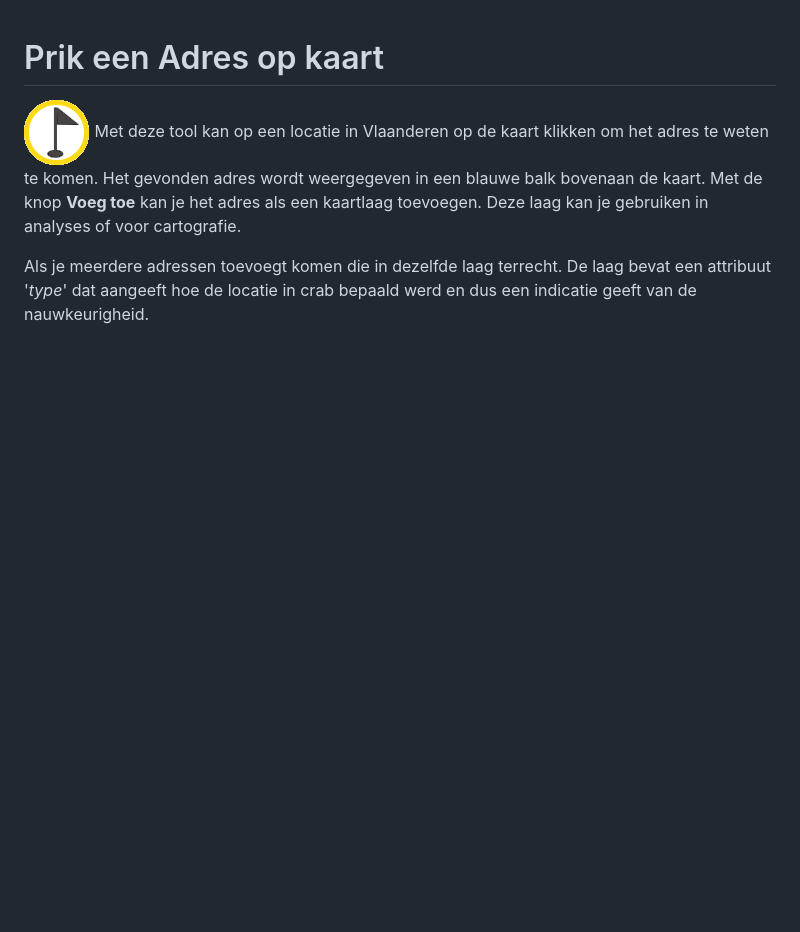
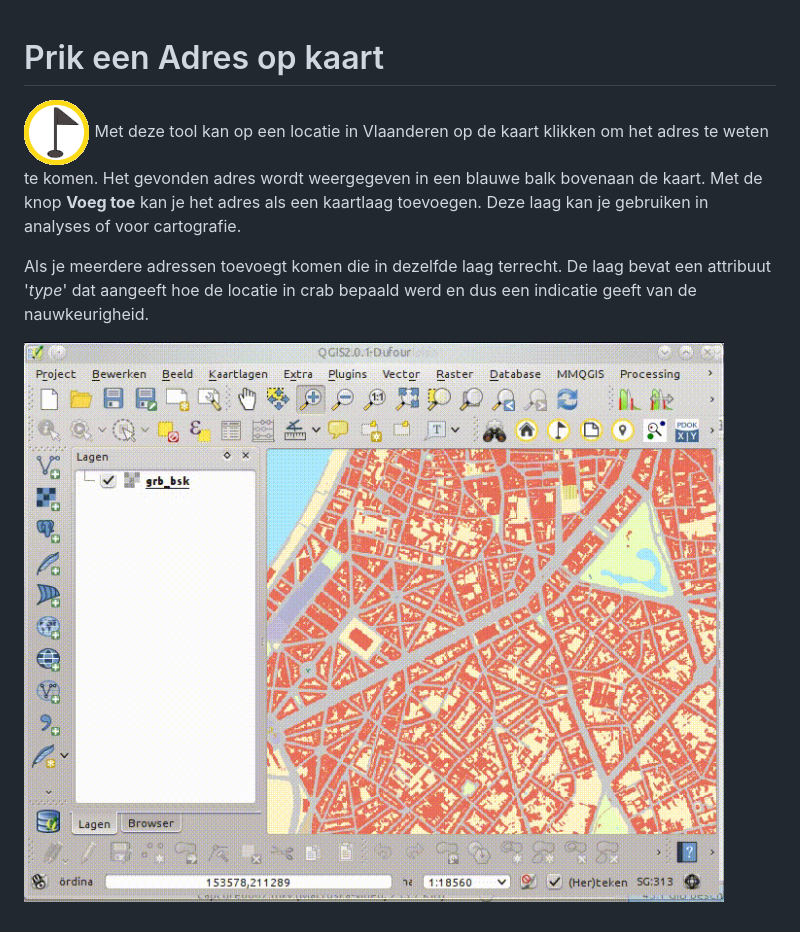
Before and after one commit to warrieka/warrieka.github.io, a Markdown page: geopuntReverse.md, the part around the change. Drawn GitHub-style; pictures changed too: images/geopunt4qgisReverse.gif (added); blank space fills up the shorter version.

```diff
--- a/geopuntReverse.md
+++ b/geopuntReverse.md
@@ -6,3 +6,5 @@ Met deze tool kan op een locatie in Vlaanderen op de kaart klikken om het adres
 Het gevonden adres wordt weergegeven in een blauwe balk bovenaan de kaart. Met de knop **Voeg toe** kan je het adres als een kaartlaag toevoegen. Deze laag kan je gebruiken in analyses of voor cartografie.
 
 Als je meerdere adressen toevoegt komen die in dezelfde laag terrecht. De laag bevat een attribuut '*type*' dat aangeeft hoe de locatie in crab bepaald werd en dus een indicatie geeft van de nauwkeurigheid.
+
+![](images/geopunt4qgisReverse.gif)
```
Also changed, not shown: geopuntAddress.md (+2 -0 lines), images/geopunt4qgisAdres.gif (added), 4 other files.
